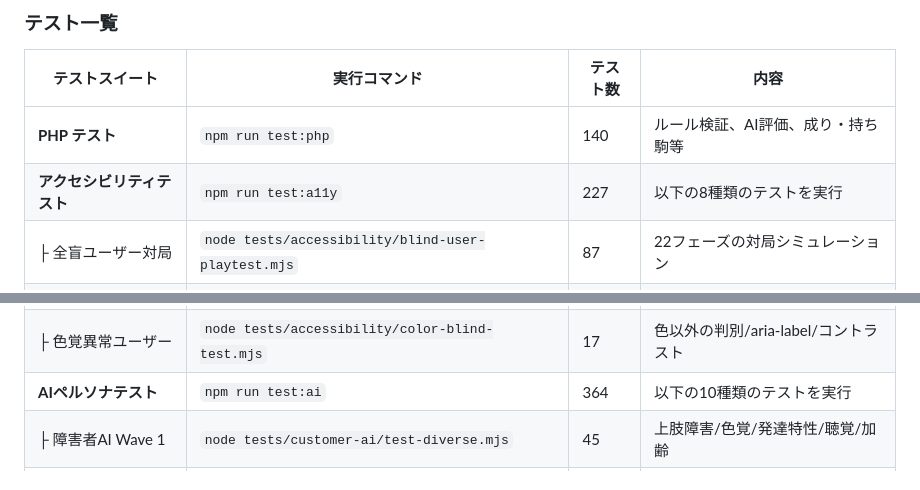
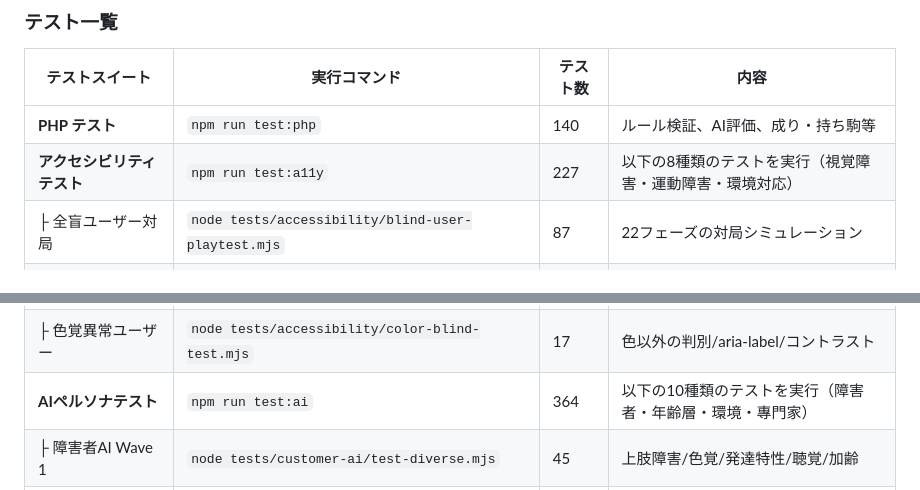
Before and after one commit to milyimi/a11y-shogi, a Markdown page: README.md, 2 parts joined by grey strips. GitHub-like rendering.

Commit message:
docs: テスト説明をより正確に修正（アクセシビリティ・AIペルソナテスト、PHPテスト140）

```diff
--- a/README.md
+++ b/README.md
@@ -165,7 +165,7 @@ python analyze_matches.py storage/app/private/ai_matches/*.json
 | テストスイート | 実行コマンド | テスト数 | 内容 |
 |---|---|---|---|
 | **PHP テスト** | `npm run test:php` | 140 | ルール検証、AI評価、成り・持ち駒等 |
-| **アクセシビリティテスト** | `npm run test:a11y` | 227 | 以下の8種類のテストを実行 |
+| **アクセシビリティテスト** | `npm run test:a11y` | 227 | 以下の8種類のテストを実行（視覚障害・運動障害・環境対応） |
 | ├ 全盲ユーザー対局 | `node tests/accessibility/blind-user-playtest.mjs` | 87 | 22フェーズの対局シミュレーション |
 | ├ 全盲者拡張テスト | `node tests/accessibility/blind-user-extended.mjs` | 21 | Shift+キー、複合操作、マルチゲーム |
 | ├ 弱視者対局シミュレーション | `node tests/accessibility/low-vision-test.mjs` | 35 | ズーム対応、テキスト、コントラスト、モバイル |
@@ -174,7 +174,7 @@ python analyze_matches.py storage/app/private/ai_matches/*.json
 | ├ パーキンソン病ユーザー | `node tests/accessibility/parkinsons-test.mjs` | 7 | 振戦対応/デバウンス/ボタンサイズ/Undo |
 | ├ 低スペック環境対応 | `node tests/accessibility/lowspec-network-test.mjs` | 12 | 3G遅延/キャッシュ/オフライン |
 | ├ 色覚異常ユーザー | `node tests/accessibility/color-blind-test.mjs` | 17 | 色以外の判別/aria-label/コントラスト |
-| **AIペルソナテスト** | `npm run test:ai` | 364 | 以下の10種類のテストを実行 |
+| **AIペルソナテスト** | `npm run test:ai` | 364 | 以下の10種類のテストを実行（障害者・年齢層・環境・專門家） |
 | ├ 障害者AI Wave 1 | `node tests/customer-ai/test-diverse.mjs` | 45 | 上肢障害/色覚/発達特性/聴覚/加齢 |
 | ├ 障害者AI Wave 2 | `node tests/customer-ai/test-diverse2.mjs` | 33 | 脳性麻痺/ディスレクシア/ズーム/自閉症 |
 | ├ 障害者AI Wave 3 | `node tests/customer-ai/test-diverse3.mjs` | 26 | 知的障害/片麻痺/てんかん/WCAG AAA |
```
Also changed, not shown: docs/design/00_PROJECT_OVERVIEW.md (+4 -4 lines).
